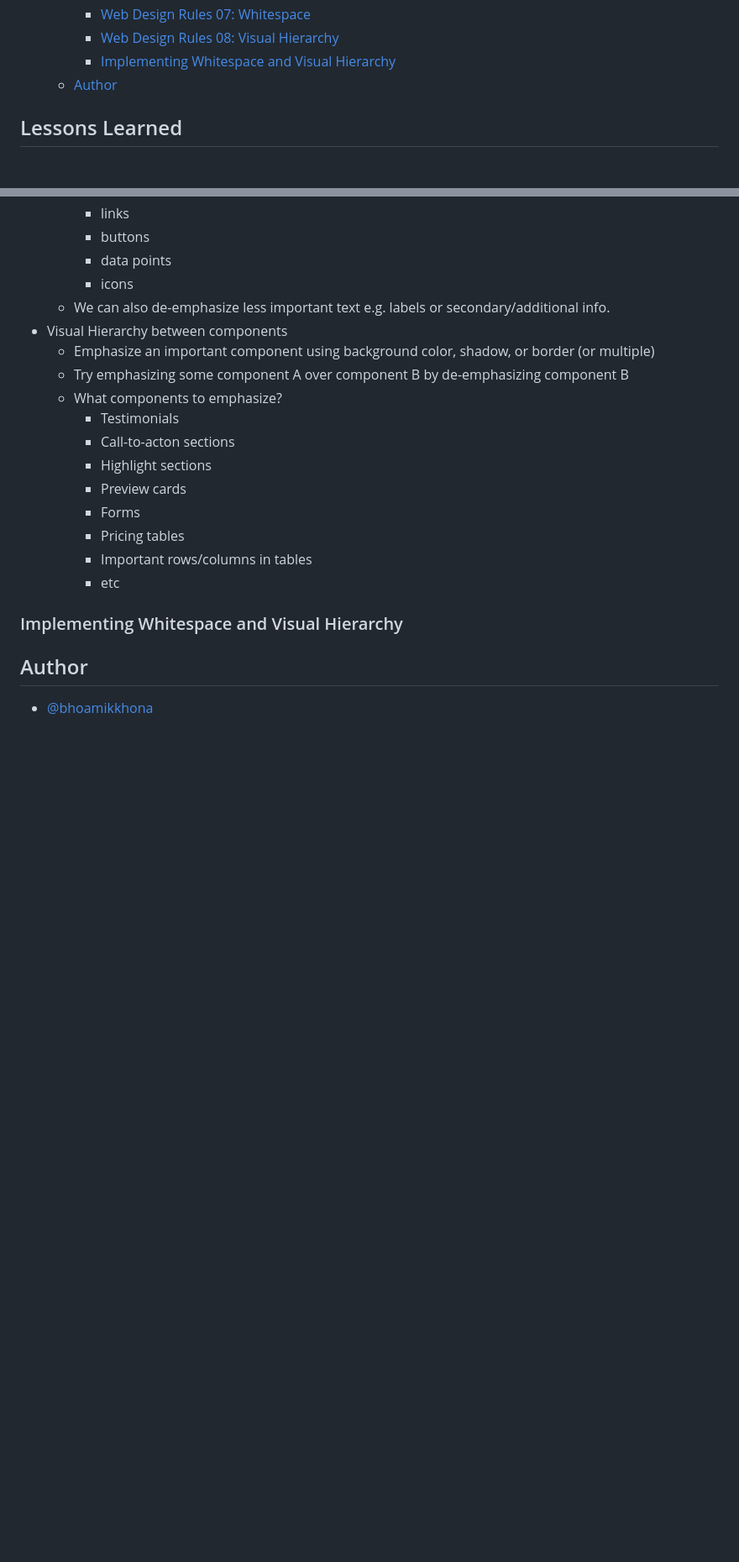
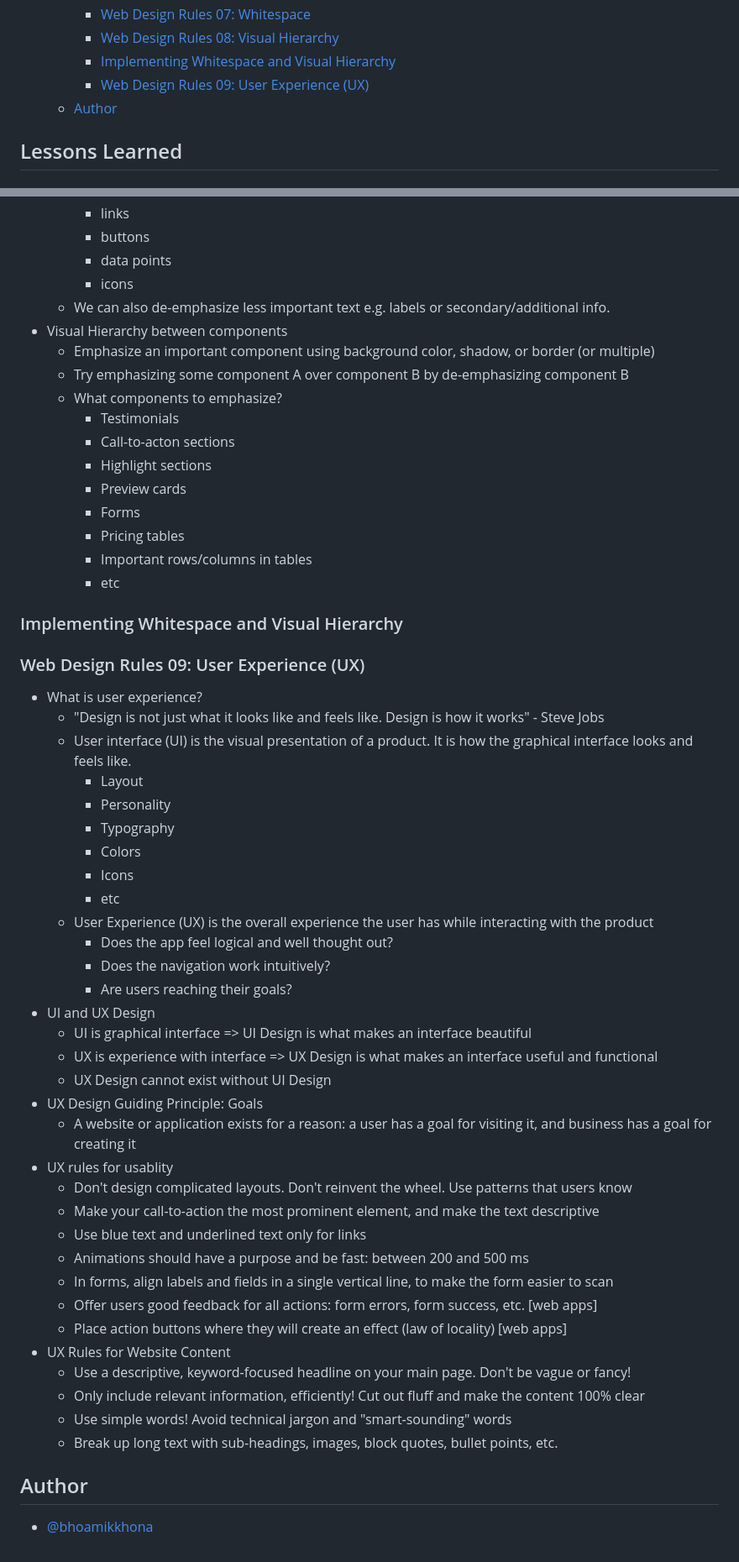
Before and after one commit to bhoamikkhona/html-css, a Markdown page: Section 05/README.md, 2 parts joined by grey strips. Shown at 84% size. Rendered like a GitHub page; blank space fills up the shorter version.

Commit message:
Web Design Rules 09: User Experience (UX)

```diff
--- a/Section 05/README.md
+++ b/Section 05/README.md
@@ -23,6 +23,7 @@
     - [Web Design Rules 07: Whitespace](#web-design-rules-07-whitespace)
     - [Web Design Rules 08: Visual Hierarchy](#web-design-rules-08-visual-hierarchy)
     - [Implementing Whitespace and Visual Hierarchy](#implementing-whitespace-and-visual-hierarchy)
+    - [Web Design Rules 09: User Experience (UX)](#web-design-rules-09-user-experience-ux)
   - [Author](#author)
 
 ## Lessons Learned
@@ -294,6 +295,41 @@
 
 ### Implementing Whitespace and Visual Hierarchy
 
+### Web Design Rules 09: User Experience (UX)
+
+- What is user experience?
+  - "Design is not just what it looks like and feels like. Design is how it works" - Steve Jobs
+  - User interface (UI) is the visual presentation of a product. It is how the graphical interface looks and feels like.
+    - Layout
+    - Personality
+    - Typography
+    - Colors
+    - Icons
+    - etc
+  - User Experience (UX) is the overall experience the user has while interacting with the product
+    - Does the app feel logical and well thought out?
+    - Does the navigation work intuitively?
+    - Are users reaching their goals?
+- UI and UX Design
+  - UI is graphical interface => UI Design is what makes an interface beautiful
+  - UX is experience with interface => UX Design is what makes an interface useful and functional
+  - UX Design cannot exist without UI Design
+- UX Design Guiding Principle: Goals
+  - A website or application exists for a reason: a user has a goal for visiting it, and business has a goal for creating it
+- UX rules for usablity
+  - Don't design complicated layouts. Don't reinvent the wheel. Use patterns that users know
+  - Make your call-to-action the most prominent element, and make the text descriptive
+  - Use blue text and underlined text only for links
+  - Animations should have a purpose and be fast: between 200 and 500 ms
+  - In forms, align labels and fields in a single vertical line, to make the form easier to scan
+  - Offer users good feedback for all actions: form errors, form success, etc. [web apps]
+  - Place action buttons where they will create an effect (law of locality) [web apps]
+- UX Rules for Website Content
+  - Use a descriptive, keyword-focused headline on your main page. Don't be vague or fancy!
+  - Only include relevant information, efficiently! Cut out fluff and make the content 100% clear
+  - Use simple words! Avoid technical jargon and "smart-sounding" words
+  - Break up long text with sub-headings, images, block quotes, bullet points, etc.
+
 ## Author
 
 - [@bhoamikkhona](https://github.com/bhoamikkhona)
```
